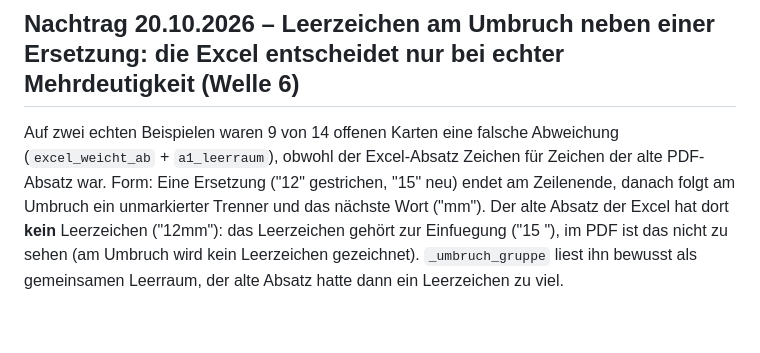
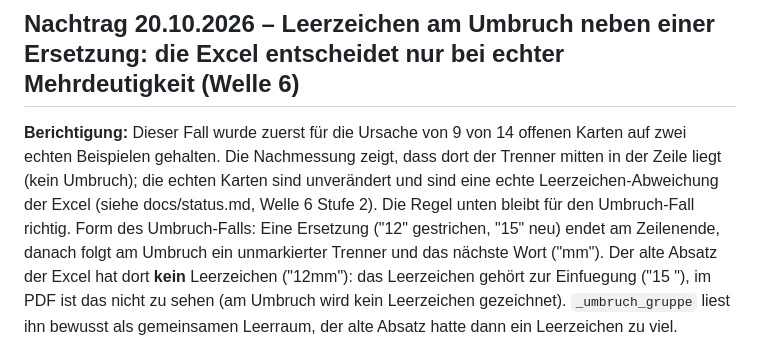
Before and after one commit to nico-lehr/CDE_Aenderungsuebernahme, a Markdown page: docs/adr/0006-word-aenderungsverfolgung-und-cde-register.md, the part around the change. Rendered like a GitHub page; blank space fills up the shorter version.

Commit message:
Doku: Berichtigung zum Umbruch-Fall (echte Karten sind eine echte Leerzeichen-Abweichung, unveraendert)
Co-Authored-By: Claude Sonnet 5.5 <noreply@anthropic.com>
Claude-Session: https://claude.ai/code/session_01C9AswRZS5f6F1iqU9CA9RF

```diff
--- a/docs/adr/0006-word-aenderungsverfolgung-und-cde-register.md
+++ b/docs/adr/0006-word-aenderungsverfolgung-und-cde-register.md
@@ -64,8 +64,9 @@ Leerzeichen; zwischen „alt“ und „neu“ nur, wenn das Leerzeichen hinter
 nur die Zuordnung des Leerzeichens zu alter bzw. neuer Fassung.
 
 ## Nachtrag 20.10.2026 – Leerzeichen am Umbruch neben einer Ersetzung: die Excel entscheidet nur bei echter Mehrdeutigkeit (Welle 6)
-Auf zwei echten Beispielen waren 9 von 14 offenen Karten eine falsche Abweichung (`excel_weicht_ab` + `a1_leerraum`), obwohl der Excel-Absatz
-Zeichen für Zeichen der alte PDF-Absatz war. Form: Eine Ersetzung ("12" gestrichen, "15" neu) endet am Zeilenende, danach folgt am Umbruch ein
+**Berichtigung:** Dieser Fall wurde zuerst für die Ursache von 9 von 14 offenen Karten auf zwei echten Beispielen gehalten. Die Nachmessung
+zeigt, dass dort der Trenner mitten in der Zeile liegt (kein Umbruch); die echten Karten sind unverändert und sind eine echte
+Leerzeichen-Abweichung der Excel (siehe docs/status.md, Welle 6 Stufe 2). Die Regel unten bleibt für den Umbruch-Fall richtig. Form des Umbruch-Falls: Eine Ersetzung ("12" gestrichen, "15" neu) endet am Zeilenende, danach folgt am Umbruch ein
 unmarkierter Trenner und das nächste Wort ("mm"). Der alte Absatz der Excel hat dort **kein** Leerzeichen ("12mm"): das Leerzeichen gehört zur
 Einfuegung ("15 "), im PDF ist das nicht zu sehen (am Umbruch wird kein Leerzeichen gezeichnet). `_umbruch_gruppe` liest ihn bewusst als
 gemeinsamen Leerraum, der alte Absatz hatte dann ein Leerzeichen zu viel.
```
Also changed, not shown: docs/status.md (+3 -1 lines).
